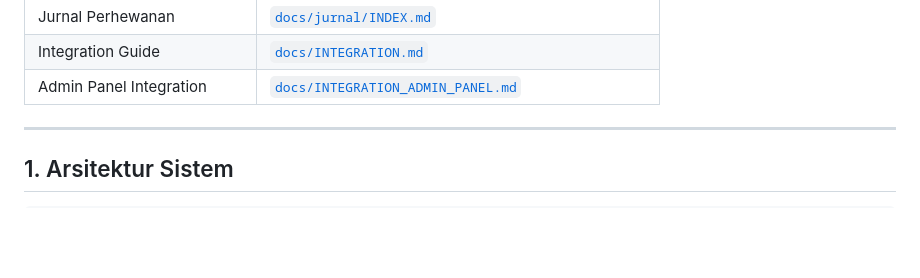
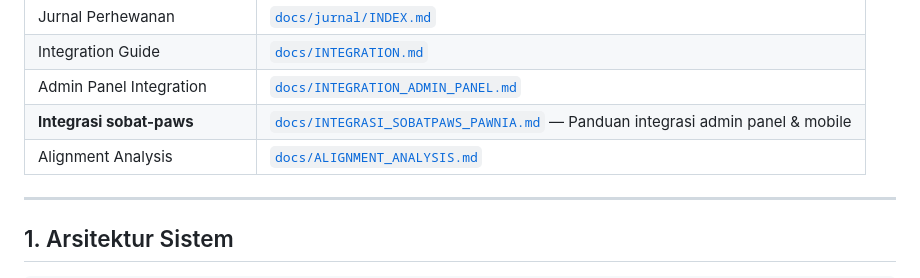
Before and after one commit to winspaws/Sobatpaws-ai, a Markdown page: README.md, the part around the change. Rendered like a GitHub page; blank space fills up the shorter version.

Commit message:
docs: Fix README — tambah link INTEGRASI_SOBATPAWS_PAWNIA.md + ALIGNMENT_ANALYSIS.md di Quick Links

```diff
--- a/README.md
+++ b/README.md
@@ -50,6 +50,8 @@ data klinis menjadi saran diagnosa, tindakan, dan rekomendasi pengobatan.
 | Jurnal Perhewanan | [`docs/jurnal/INDEX.md`](docs/jurnal/INDEX.md) |
 | Integration Guide | [`docs/INTEGRATION.md`](docs/INTEGRATION.md) |
 | Admin Panel Integration | [`docs/INTEGRATION_ADMIN_PANEL.md`](docs/INTEGRATION_ADMIN_PANEL.md) |
+| **Integrasi sobat-paws** | [`docs/INTEGRASI_SOBATPAWS_PAWNIA.md`](docs/INTEGRASI_SOBATPAWS_PAWNIA.md) — Panduan integrasi admin panel & mobile |
+| Alignment Analysis | [`docs/ALIGNMENT_ANALYSIS.md`](docs/ALIGNMENT_ANALYSIS.md) |
 
 ---
 
```
